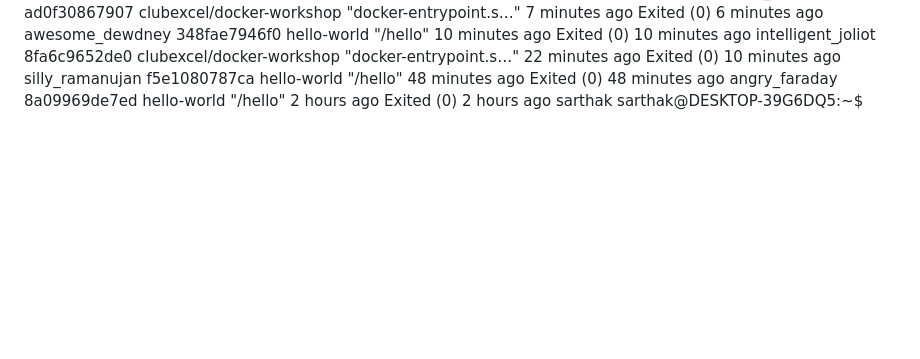
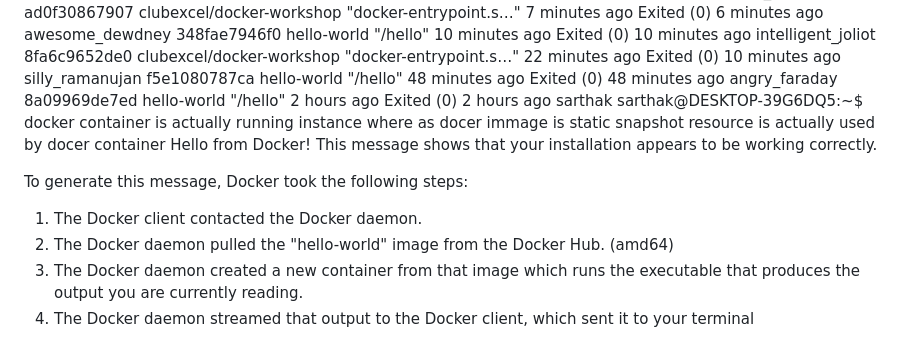
Before and after one commit to sarthakmishra200906-source/coding, a Markdown page: dockernote/noteone.md, the part around the change. Drawn GitHub-style; blank space fills up the shorter version.

Commit message:
updationg note

```diff
--- a/dockernote/noteone.md
+++ b/dockernote/noteone.md
@@ -176,3 +176,16 @@ ad0f30867907   clubexcel/docker-workshop   "docker-entrypoint.s…"   7 minutes
 f5e1080787ca   hello-world                 "/hello"                 48 minutes ago   Exited (0) 48 minutes ago                                                 angry_faraday
 8a09969de7ed   hello-world                 "/hello"                 2 hours ago      Exited (0) 2 hours ago                                                    sarthak
 sarthak@DESKTOP-39G6DQ5:~$
+docker container is actually running instance where as docer immage is static snapshot
+resource is actually used by docer container
+Hello from Docker!
+This message shows that your installation appears to be working correctly.
+
+To generate this message, Docker took the following steps:
+ 1. The Docker client contacted the Docker daemon.
+ 2. The Docker daemon pulled the "hello-world" image from the Docker Hub.
+    (amd64)
+ 3. The Docker daemon created a new container from that image which runs the
+    executable that produces the output you are currently reading.
+ 4. The Docker daemon streamed that output to the Docker client, which sent it
+    to your terminal
```
